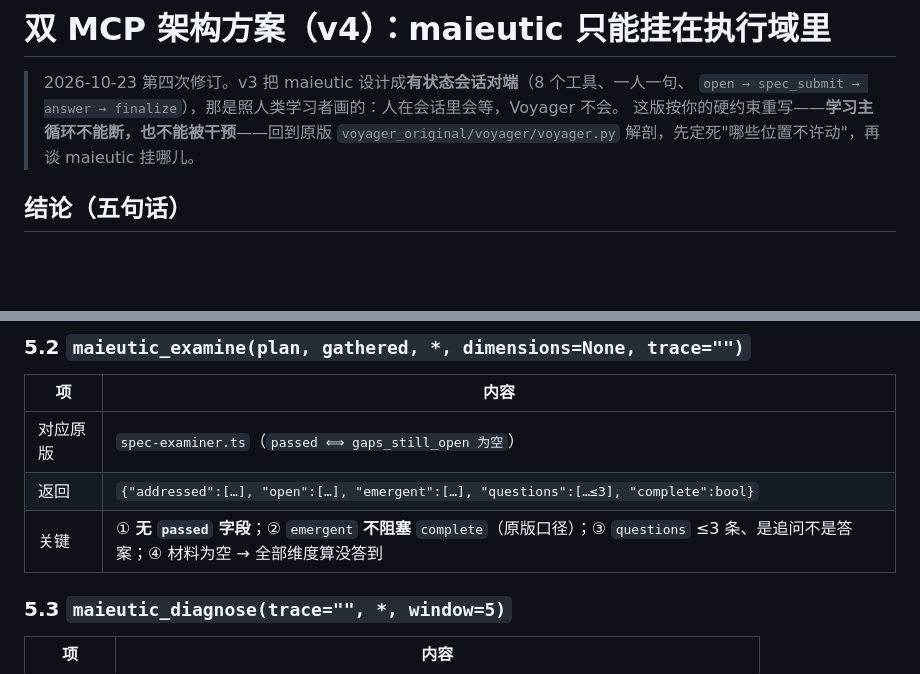
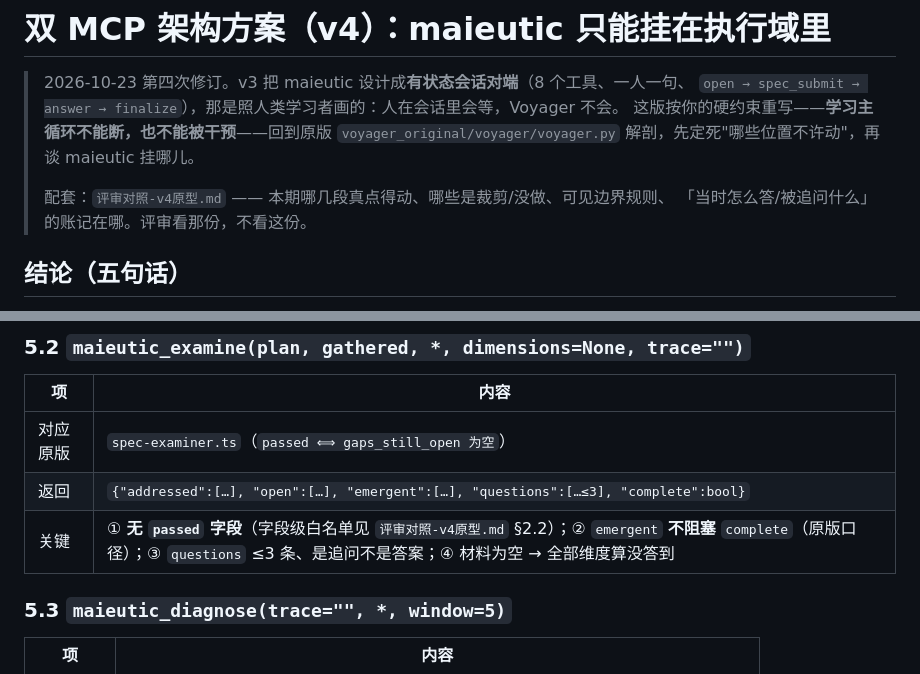
Before and after one commit to Zxy876/voyager-vlml-mve, a Markdown page: docs/双MCP架构方案.md, 2 parts joined by grey strips. Drawn GitHub-style; blank space fills up the shorter version.

```diff
--- a/docs/双MCP架构方案.md
+++ b/docs/双MCP架构方案.md
@@ -4,6 +4,9 @@
 > `open → spec_submit → answer → finalize`），那是照人类学习者画的：人在会话里会等，Voyager 不会。
 > 这版按你的硬约束重写——**学习主循环不能断，也不能被干预**——回到原版
 > `voyager_original/voyager/voyager.py` 解剖，先定死"哪些位置不许动"，再谈 maieutic 挂哪儿。
+>
+> 配套：`评审对照-v4原型.md` —— 本期哪几段真点得动、哪些是裁剪/没做、可见边界规则、
+> 「当时怎么答/被追问什么」的账记在哪。评审看那份，不看这份。
 
 ## 结论（五句话）
 
@@ -227,7 +230,7 @@ local_agent.solve(critique=crit1)                  learn_orchestrate.py:755-758
 |---|---|
 | 对应原版 | `spec-examiner.ts`（`passed ⟺ gaps_still_open 为空`） |
 | 返回 | `{"addressed":[…], "open":[…], "emergent":[…], "questions":[…≤3], "complete":bool}` |
-| 关键 | ① **无 `passed` 字段**；② `emergent` **不阻塞** `complete`（原版口径）；③ `questions` ≤3 条、是追问不是答案；④ 材料为空 → 全部维度算没答到 |
+| 关键 | ① **无 `passed` 字段**（字段级白名单见 `评审对照-v4原型.md` §2.2）；② `emergent` **不阻塞** `complete`（原版口径）；③ `questions` ≤3 条、是追问不是答案；④ 材料为空 → 全部维度算没答到 |
 
 ### 5.3 `maieutic_diagnose(trace="", *, window=5)`
 
```
Also changed, not shown: docs/评审对照-v4原型.md (added, +205 -0 lines).
